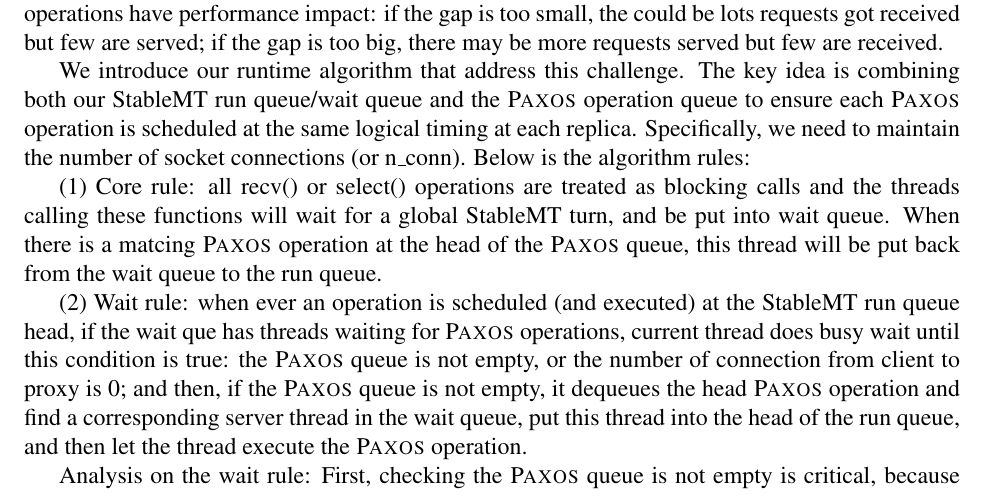
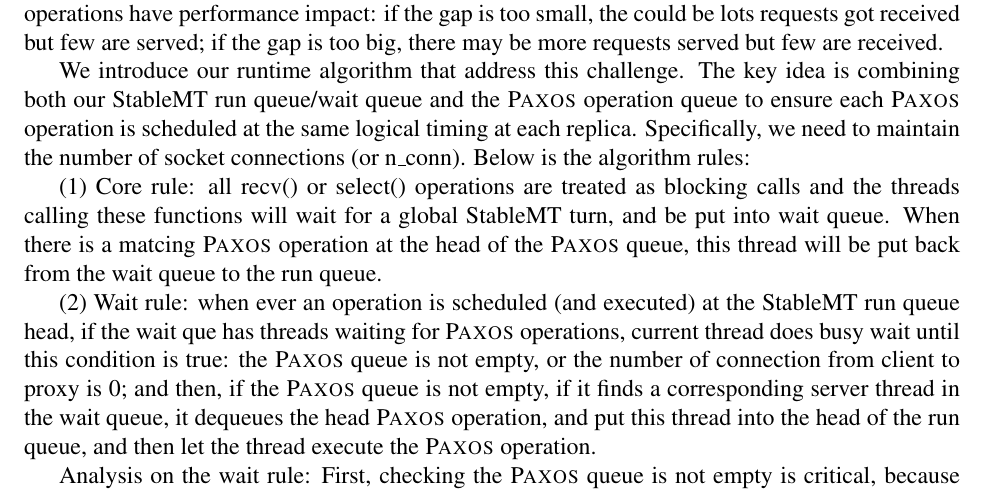
Before and after one commit to hemingcui/phd-thesis, a LaTeX paper (proposal.tex, which reads app-replication.tex): part of page 7 of 13, cut so that both start at the same text. Compiled offline with pdfLaTeX.

Commit message:
Finished the combined paxos queue and runq/waitq scheduling algorithm.

```diff
--- a/app-replication.tex
+++ b/app-replication.tex
@@ -166,8 +166,9 @@ queue, this thread will be put back from the wait queue to the run queue.
 head, if the wait que has threads waiting for \paxos operations, current thread does busy wait until
 this condition is true: the \paxos queue is not empty,
 or the number of connection from client to proxy is 0; and then, if the \paxos
-queue is not empty, it dequeues the head \paxos operation and find a
-corresponding server thread in the wait queue, put this thread into the head of the run
+queue is not empty, if it finds a
+corresponding server thread in the wait queue, it dequeues the head \paxos
+operation, and put this thread into the head of the run
 queue, and then let the thread execute the \paxos operation.
 
 Analysis on the wait rule: First, checking the \paxos queue is not
```
